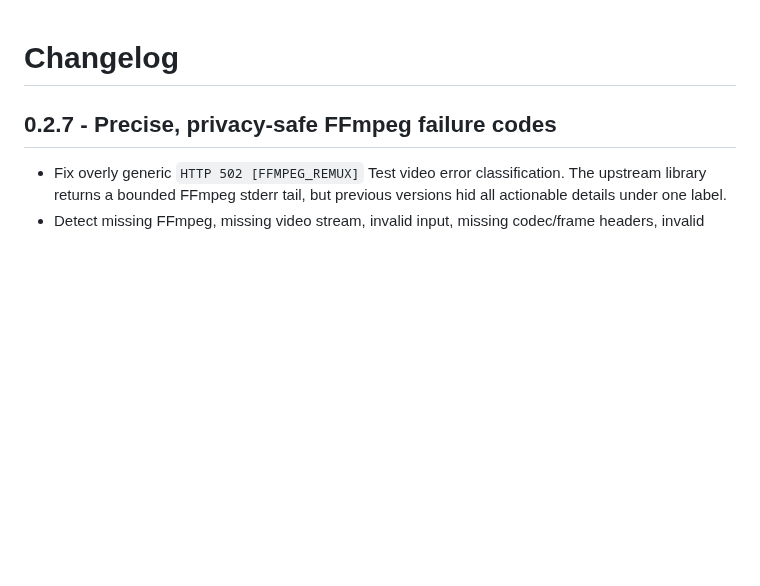
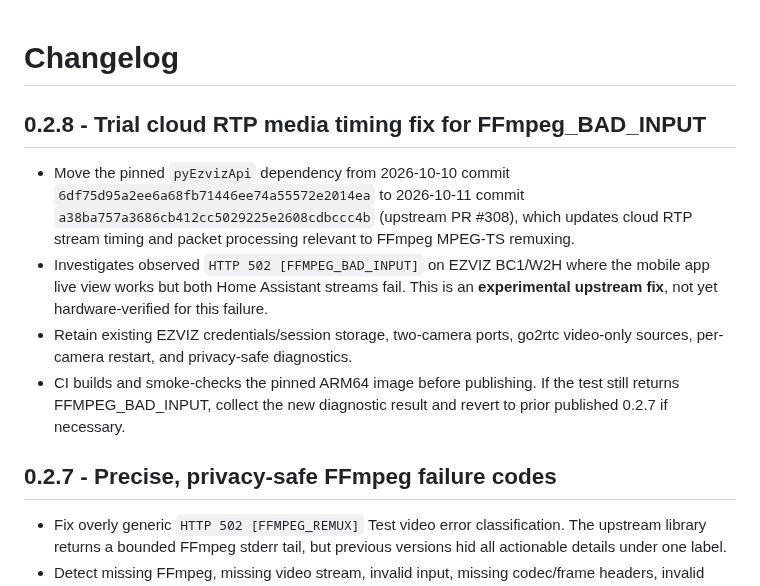
Before and after one commit to artepe/ezviz-bc1-w2h-home-assistant., a Markdown page: ezviz_bc1_w2h/CHANGELOG.md, the part around the change. Rendered like a GitHub page; blank space fills up the shorter version.

Commit message:
EZVIZ 0.2.8: trial upstream RTP timing fix and ARM64 media smoke check

```diff
--- a/ezviz_bc1_w2h/CHANGELOG.md
+++ b/ezviz_bc1_w2h/CHANGELOG.md
@@ -1,4 +1,12 @@
 # Changelog
+
+## 0.2.8 - Trial cloud RTP media timing fix for FFmpeg_BAD_INPUT
+
+- Move the pinned `pyEzvizApi` dependency from 2026-10-10 commit `6df75d95a2ee6a68fb71446ee74a55572e2014ea` to 2026-10-11 commit `a38ba757a3686cb412cc5029225e2608cdbccc4b` (upstream PR #308), which updates cloud RTP stream timing and packet processing relevant to FFmpeg MPEG-TS remuxing.
+- Investigates observed `HTTP 502 [FFMPEG_BAD_INPUT]` on EZVIZ BC1/W2H where the mobile app live view works but both Home Assistant streams fail. This is an **experimental upstream fix**, not yet hardware-verified for this failure.
+- Retain existing EZVIZ credentials/session storage, two-camera ports, go2rtc video-only sources, per-camera restart, and privacy-safe diagnostics.
+- CI builds and smoke-checks the pinned ARM64 image before publishing. If the test still returns FFMPEG_BAD_INPUT, collect the new diagnostic result and revert to prior published 0.2.7 if necessary.
+
 
 ## 0.2.7 - Precise, privacy-safe FFmpeg failure codes
 
```
